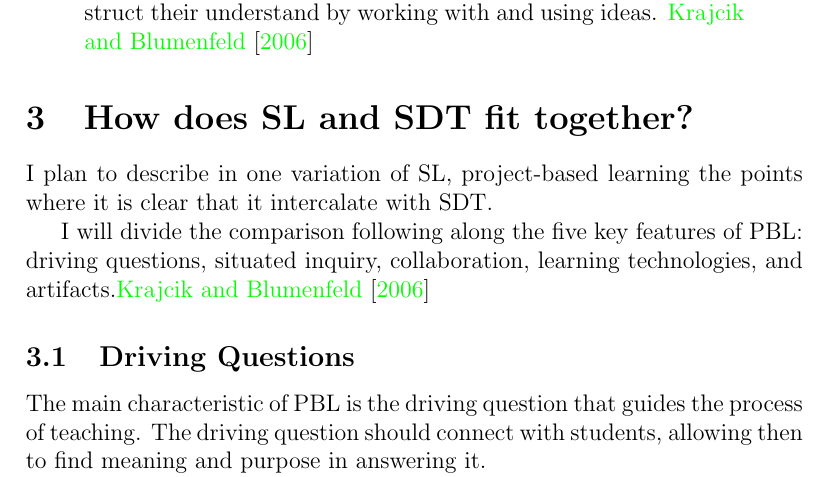
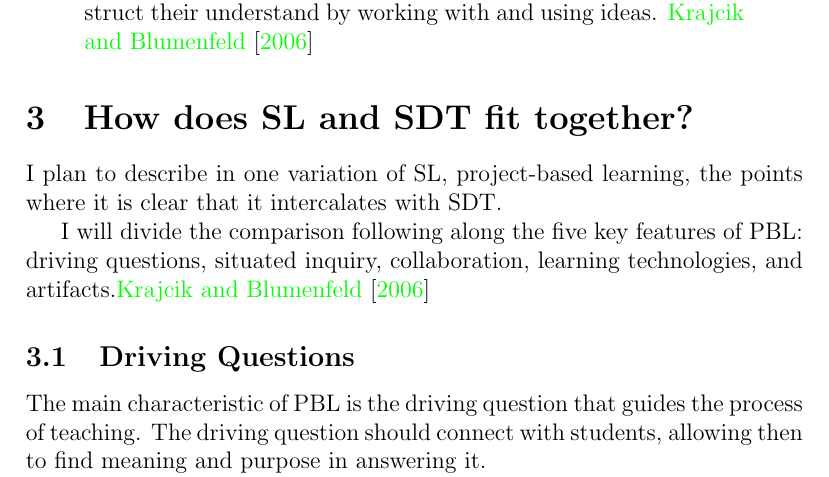
Before and after one commit to ebellani/SDT-PBL, a LaTeX paper (SL-SDT.tex, which reads body.tex): part of page 3 of 6, cut so that both start at the same text. The pictures show the PDF file SL-SDT.pdf that the author committed with the source.

Commit message:
grammatical improvement

```diff
--- a/body.tex
+++ b/body.tex
@@ -1,7 +1,7 @@
 \section{How does SL and SDT fit together?}
 
-I plan to describe in one variation of SL, project-based learning
-the points where it is clear that it intercalate with SDT.
+I plan to describe in one variation of SL, project-based learning,
+the points where it is clear that it intercalates with SDT.
 
 I will divide the comparison following along the five key features of PBL:
 driving questions, situated inquiry, collaboration, learning technologies, and
```
Also changed, not shown: SL-SDT.pdf.
